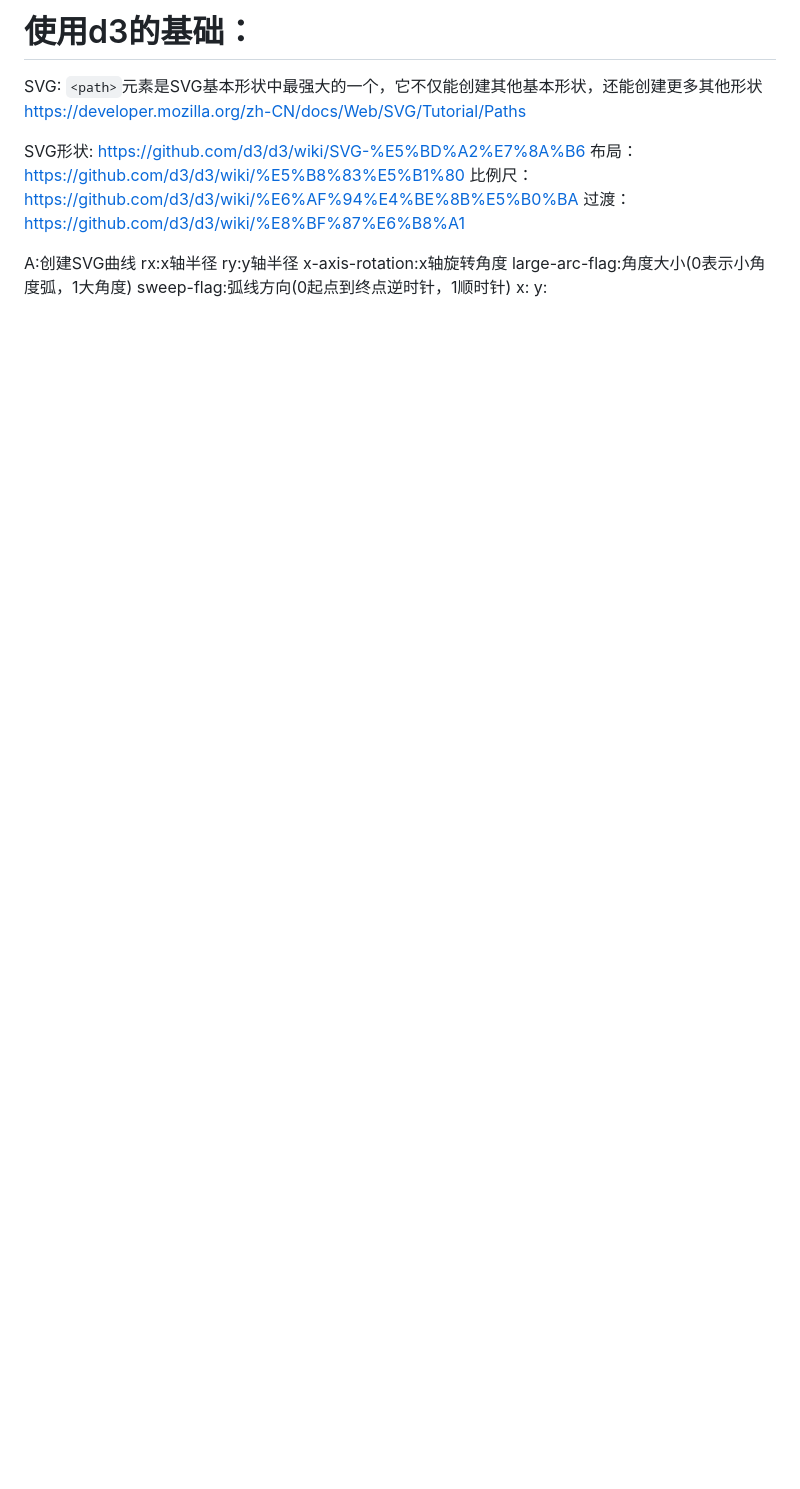
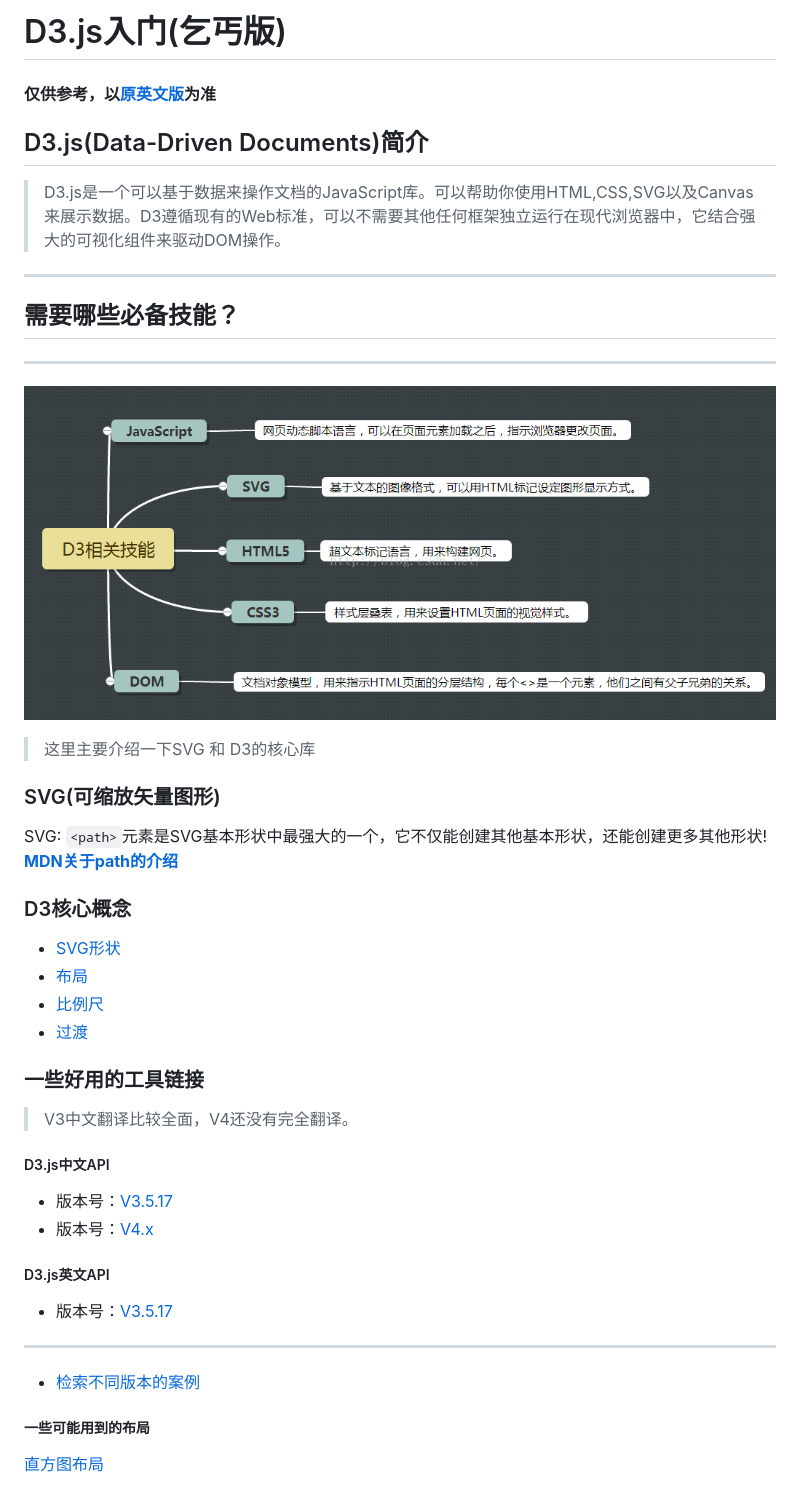
Before and after one commit to LizPeng/d3Demo, a Markdown page: README.md, the part around the change printed below. Rendered like a GitHub page; pictures changed too: info.png (added); blank space fills up the shorter version.

```diff
--- a/README.md
+++ b/README.md
@@ -1,18 +1,37 @@
-# 使用d3的基础：
-SVG: `<path>`元素是SVG基本形状中最强大的一个，它不仅能创建其他基本形状，还能创建更多其他形状  https://developer.mozilla.org/zh-CN/docs/Web/SVG/Tutorial/Paths
-
-  SVG形状:  https://github.com/d3/d3/wiki/SVG-%E5%BD%A2%E7%8A%B6
-  布局：    https://github.com/d3/d3/wiki/%E5%B8%83%E5%B1%80
-  比例尺：  https://github.com/d3/d3/wiki/%E6%AF%94%E4%BE%8B%E5%B0%BA
-  过渡：    https://github.com/d3/d3/wiki/%E8%BF%87%E6%B8%A1
+# D3.js入门(乞丐版)
 
 
+#### 仅供参考，以[原英文版](https://github.com/d3/d3/blob/master/API.md)为准
 
-A:创建SVG曲线
-rx:x轴半径
-ry:y轴半径
-x-axis-rotation:x轴旋转角度
-large-arc-flag:角度大小(0表示小角度弧，1大角度)
-sweep-flag:弧线方向(0起点到终点逆时针，1顺时针)
-x:
-y:
+## D3.js(Data-Driven Documents)简介
+>D3.js是一个可以基于数据来操作文档的JavaScript库。可以帮助你使用HTML,CSS,SVG以及Canvas来展示数据。D3遵循现有的Web标准，可以不需要其他任何框架独立运行在现代浏览器中，它结合强大的可视化组件来驱动DOM操作。
+---
+## 需要哪些必备技能？
+---
+![D3必备技能](./info.png)
+
+>这里主要介绍一下SVG 和 D3的核心库
+
+### SVG(可缩放矢量图形)
+SVG: `<path>`元素是SVG基本形状中最强大的一个，它不仅能创建其他基本形状，还能创建更多其他形状! [**MDN关于path的介绍** ](https://developer.mozilla.org/zh-CN/docs/Web/SVG/Tutorial/Paths)
+
+### D3核心概念
+  - [SVG形状](https://github.com/d3/d3/wiki/SVG-%E5%BD%A2%E7%8A%B6)
+  - [布局](https://github.com/d3/d3/wiki/%E5%B8%83%E5%B1%80)
+  - [比例尺](https://github.com/d3/d3/wiki/%E6%AF%94%E4%BE%8B%E5%B0%BA)
+  - [过渡](https://github.com/d3/d3/wiki/%E8%BF%87%E6%B8%A1)
+
+### 一些好用的工具链接
+ > V3中文翻译比较全面，V4还没有完全翻译。
+##### D3.js中文API
+  - 版本号：[V3.5.17](https://github.com/d3/d3/wiki/API--%E4%B8%AD%E6%96%87%E6%89%8B%E5%86%8C)
+  - 版本号：[V4.x](https://github.com/tianxuzhang/d3.v4-API-Translation)
+##### D3.js英文API
+  - 版本号：[V3.5.17](https://github.com/d3/d3-3.x-api-reference/blob/master/API-Reference.md)
+----
+- [检索不同版本的案例](http://blockbuilder.org/search#d3version=v4)
+
+##### 一些可能用到的布局
+
+[直方图布局](https://bl.ocks.org/mbostock/3048450)
+
```
Also changed, not shown: other parts of README.md (+5 -0 lines), 2 other files.
